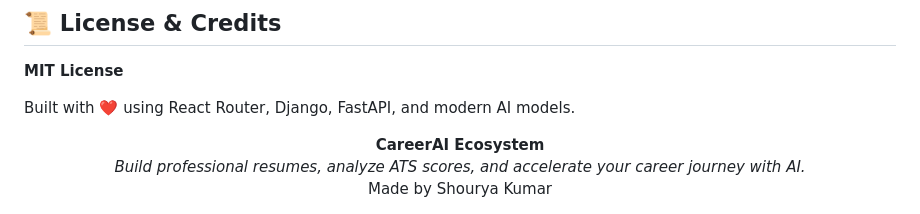
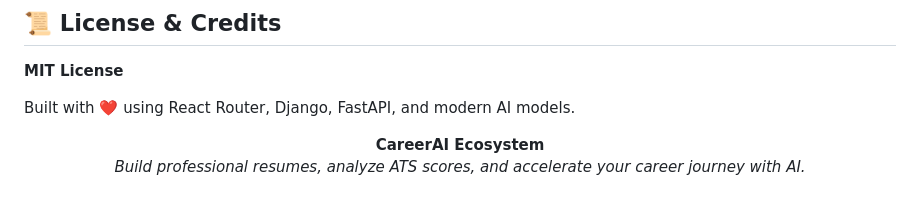
Before and after one commit to tanishqmandal68-ui/AI-Career-Recommendation, a Markdown page: README.md, the part around the change. GitHub-like rendering.

Commit message:
changes
Removed the author name from the README.

```diff
--- a/README.md
+++ b/README.md
@@ -223,5 +223,4 @@ Built with ❤️ using React Router, Django, FastAPI, and modern AI models.
 <div align="center">
 <b>CareerAI Ecosystem</b><br>
 <i>Build professional resumes, analyze ATS scores, and accelerate your career journey with AI.</i><br>
-Made by Shourya Kumar
 </div>
```
